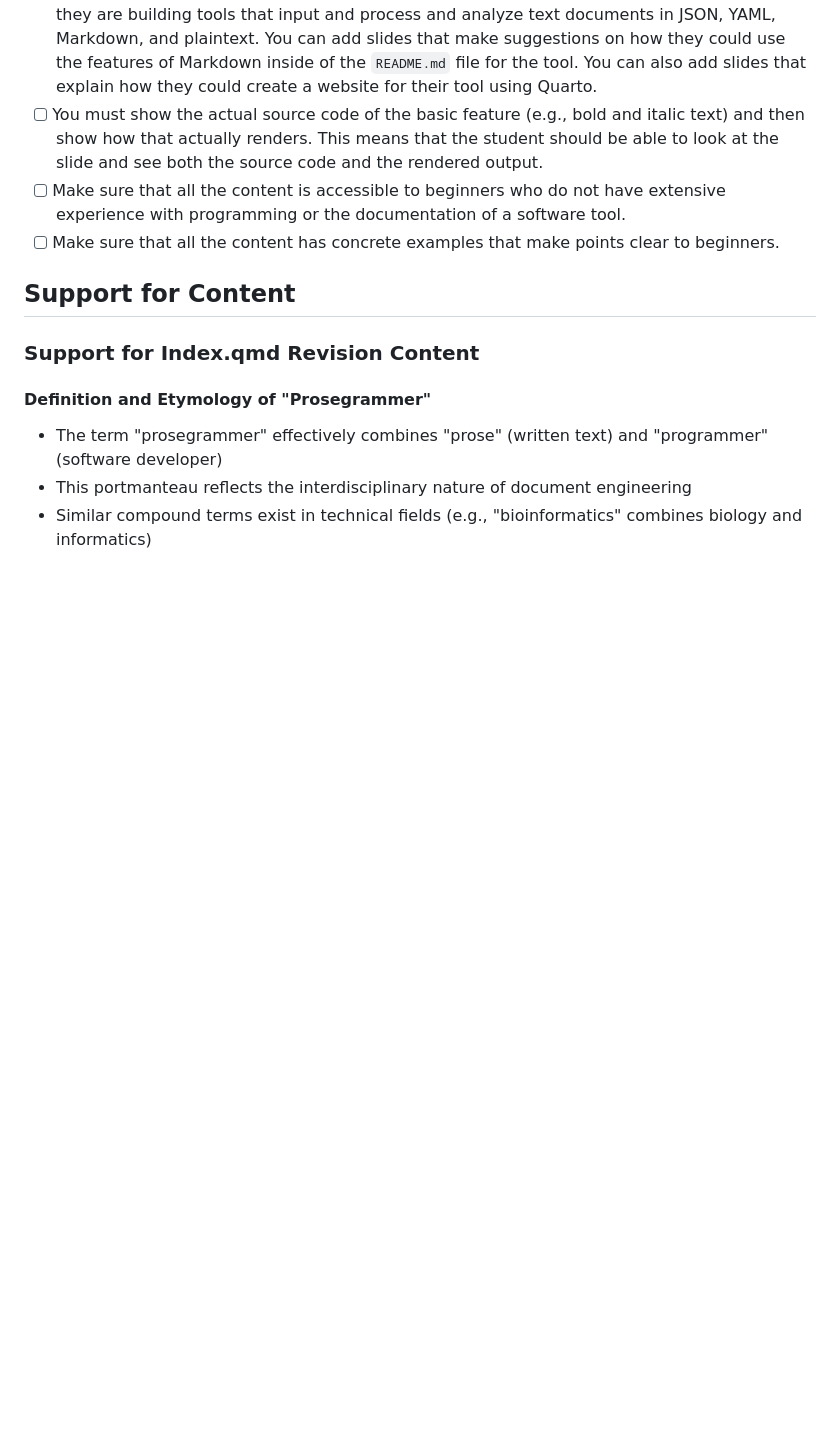
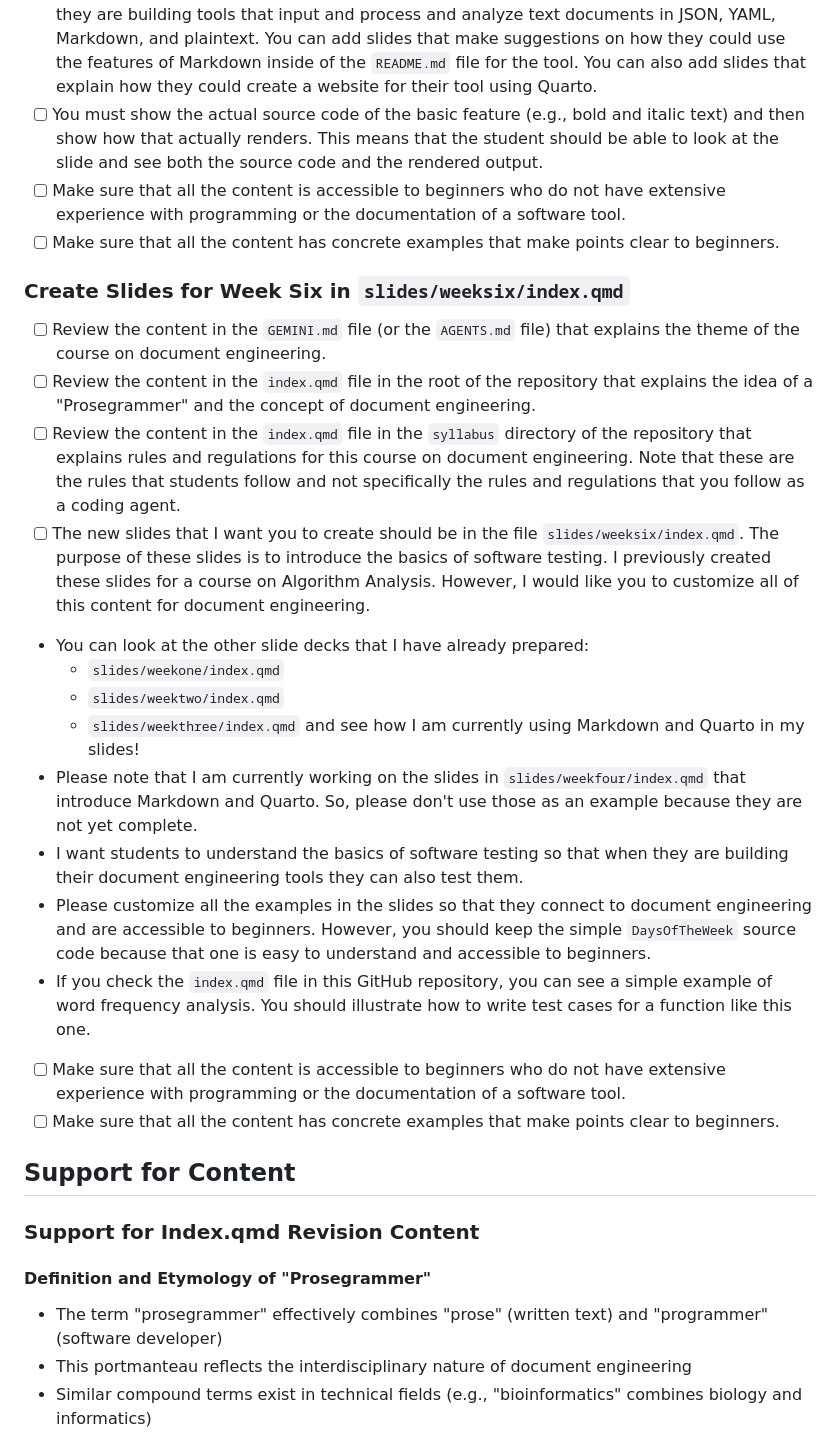
Before and after one commit to yendluri02/www.prosegrammers.com, a Markdown page: PLAN.md, the part around the change. Rendered like a GitHub page; blank space fills up the shorter version.

Commit message:
chore: Add the starting content for the slides/weeksix/index.qmd file in PLAN.md.

```diff
--- a/PLAN.md
+++ b/PLAN.md
@@ -113,6 +113,44 @@ that explain how they could create a website for their tool using Quarto.
 italic text) and then show how that actually renders. This means that the
 student should be able to look at the slide and see both the source code and the
 rendered output.
+- [ ] Make sure that all the content is accessible to beginners who do not have
+extensive experience with programming or the documentation of a software tool.
+- [ ] Make sure that all the content has concrete examples that make points
+clear to beginners.
+
+### Create Slides for Week Six in `slides/weeksix/index.qmd`
+
+- [ ] Review the content in the `GEMINI.md` file (or the `AGENTS.md` file) that
+explains the theme of the course on document engineering.
+- [ ] Review the content in the `index.qmd` file in the root of the repository
+that explains the idea of a "Prosegrammer" and the concept of document
+engineering.
+- [ ] Review the content in the `index.qmd` file in the `syllabus` directory of
+the repository that explains rules and regulations for this course on document
+engineering. Note that these are the rules that students follow and not
+specifically the rules and regulations that you follow as a coding agent.
+- [ ] The new slides that I want you to create should be in the file
+`slides/weeksix/index.qmd`. The purpose of these slides is to introduce the
+basics of software testing. I previously created these slides for a course
+on Algorithm Analysis. However, I would like you to customize all of this
+content for document engineering.
+- You can look at the other slide decks that I have already prepared:
+  - `slides/weekone/index.qmd`
+  - `slides/weektwo/index.qmd`
+  - `slides/weekthree/index.qmd`
+  and see how I am currently using Markdown and Quarto in my slides!
+- Please note that I am currently working on the slides in
+`slides/weekfour/index.qmd` that introduce Markdown and Quarto. So, please
+don't use those as an example because they are not yet complete.
+- I want students to understand the basics of software testing so that when
+they are building their document engineering tools they can also test them.
+- Please customize all the examples in the slides so that they connect to
+document engineering and are accessible to beginners. However, you should
+keep the simple `DaysOfTheWeek` source code because that one is easy to
+understand and accessible to beginners.
+- If you check the `index.qmd` file in this GitHub repository, you can see a
+simple example of word frequency analysis. You should illustrate how to write
+test cases for a function like this one.
 - [ ] Make sure that all the content is accessible to beginners who do not have
 extensive experience with programming or the documentation of a software tool.
 - [ ] Make sure that all the content has concrete examples that make points
```
